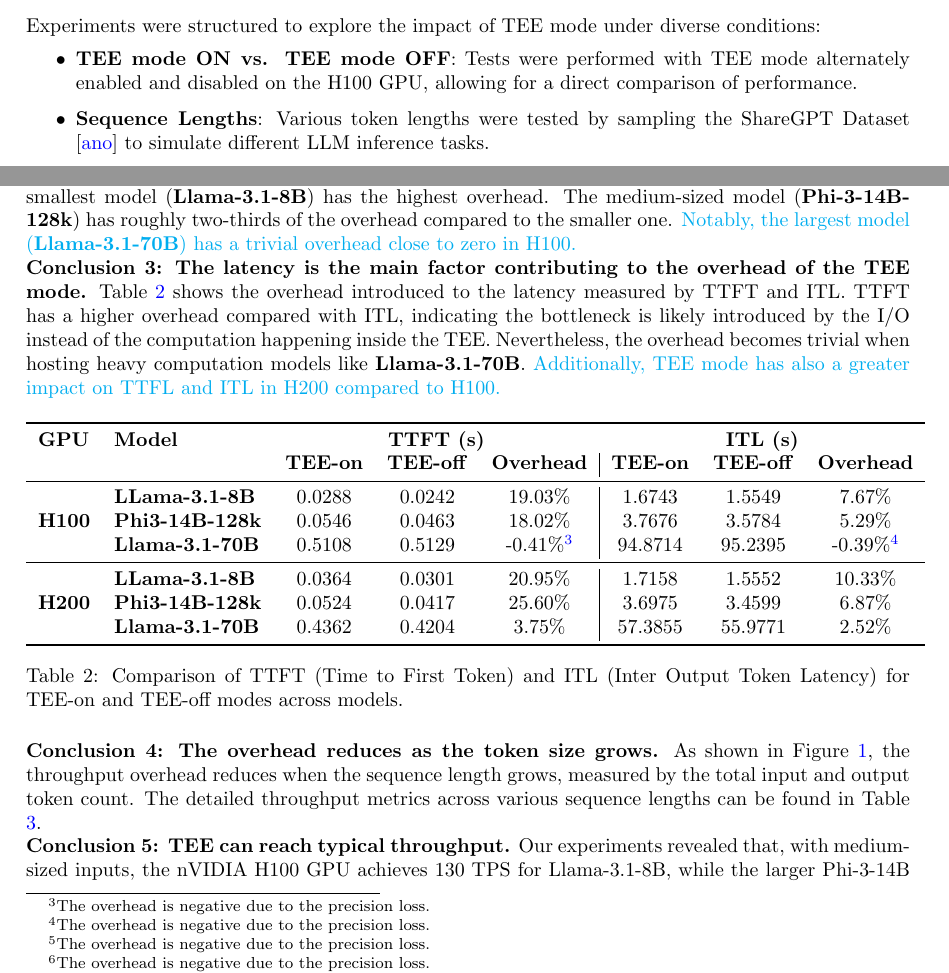
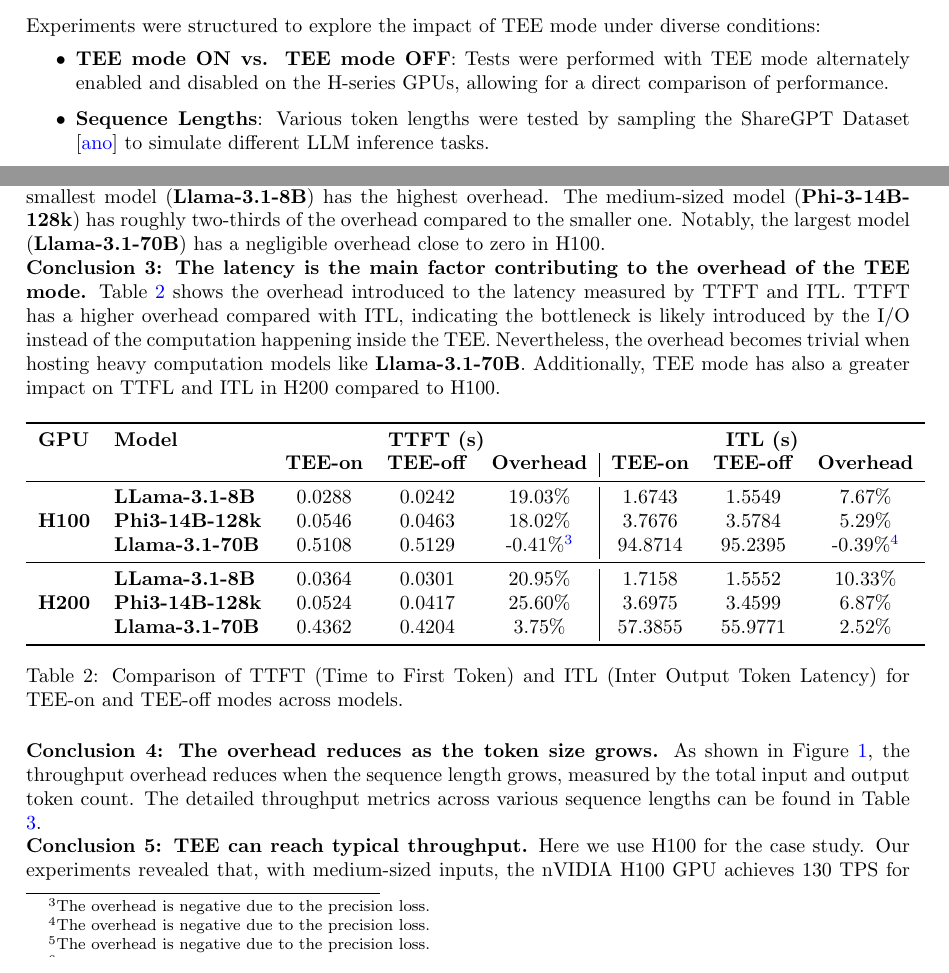
Before and after one commit to Phala-Network/h100-llm-benchmark, a LaTeX paper (main.tex): two parts of pages 2 and 4 of 7, joined at a grey line, cut so that both start at the same text. Compiled offline with pdfLaTeX.

Commit message:
fix comments

```diff
--- a/main.tex
+++ b/main.tex
@@ -12,7 +12,7 @@
 \usepackage{multirow}
 \usepackage{subcaption}
 
-\title{Confidential Computing on nVIDIA H100 GPU: A Performance Benchmark Study}
+\title{Confidential Computing on nVIDIA H-series GPU: A Performance Benchmark Study}
 \author{
   Jianwei Zhu \\
   \texttt{jianweiz@phala.network}
@@ -33,7 +33,7 @@
 \maketitle
 
 \begin{abstract}
-    This report evaluates the performance impact of enabling Trusted Execution Environments (TEE) on nVIDIA H100 GPUs for large language model (LLM) inference tasks. We benchmark the overhead introduced by TEE mode across various LLMs and token lengths, with a particular focus on the bottleneck caused by CPU-GPU data transfers via PCIe. Our results indicate that while there is minimal computational overhead within the GPU, the overall performance penalty is primarily attributable to data transfer. For the majority of typical LLM queries, the overhead remains below 5\%, with larger models and longer sequences experiencing nearly zero overhead.
+    This report evaluates the performance impact of enabling Trusted Execution Environments (TEE) on nVIDIA H-series GPUs for large language model (LLM) inference tasks. We benchmark the overhead introduced by TEE mode across various LLMs and token lengths, with a particular focus on the bottleneck caused by CPU-GPU data transfers via PCIe. Our results indicate that while there is minimal computational overhead within the GPU, the overall performance penalty is primarily attributable to data transfer. For the majority of typical LLM queries, the overhead remains below 5\%, with larger models and longer sequences experiencing nearly zero overhead.
 \end{abstract}
 
 \section{Introduction}
@@ -87,7 +87,7 @@
 
 Experiments were structured to explore the impact of TEE mode under diverse conditions:
 \begin{itemize}
-    \item \textbf{TEE mode ON vs. TEE mode OFF}: Tests were performed with TEE mode alternately enabled and disabled on the H100 GPU, allowing for a direct comparison of performance.
+    \item \textbf{TEE mode ON vs. TEE mode OFF}: Tests were performed with TEE mode alternately enabled and disabled on the H-series GPUs, allowing for a direct comparison of performance.
     \item \textbf{Sequence Lengths}: Various token lengths were tested by sampling the ShareGPT Dataset \cite{sharegpt} to simulate different LLM inference tasks.
     \item \textbf{Batch Size}: Both fixed batch sizes (1, 4, and 16) and dynamic batch sizes determined by vLLM \cite{kwon2023efficient} were tested to simulate the performance for serving real-time requests and batch requests.
 \end{itemize}
@@ -149,18 +149,16 @@
 
 The throughput is measured in two ways: the average throughput of the outputted tokens per second (TPS), and that of the parallel requests the hardware can handle (QPS). TPS is measured by running the model with a batch size of 1. It shows the pure latency overhead introduced by the TEE mode and reflects the performance of real-time requests. QPS is measured by maximizing the query throughput with a dynamically optimized batch size. It reflects the minimal average overhead the TEE mode brings.
 
-\peng{
 We observed a difference in the impact of TEE mode between H100 and H200 in Table~\ref{tab:throughput_tee_on_ff}.
 First, compared to H100, TEE mode introduces more overhead in H200 when runing the same model.
 Second, the impact of TEE mode on QPS is more noticeable in H200.
 In H100, the impact of TEE mode on TPS is nearly double that of QPS, but in H200, the difference decreased significantly.
-}
 
 \noindent\textbf{Conclusion 2: The overhead reduces as the model size grows.} As shown in Table \ref{tab:throughput_tee_on_ff}, the smallest model (\textbf{Llama-3.1-8B}) has the highest overhead. The medium-sized model (\textbf{Phi-3-14B-128k}) has roughly two-thirds of the overhead compared to the smaller one.
-\peng{Notably, the largest model (\textbf{Llama-3.1-70B}) has a trivial overhead close to zero in H100.}
+Notably, the largest model (\textbf{Llama-3.1-70B}) has a negligible overhead close to zero in H100.
 
 \noindent\textbf{Conclusion 3: The latency is the main factor contributing to the overhead of the TEE mode.} Table \ref{tab:latency_tee_on_ff} shows the overhead introduced to the latency measured by TTFT and ITL. TTFT has a higher overhead compared with ITL, indicating the bottleneck is likely introduced by the I/O instead of the computation happening inside the TEE. Nevertheless, the overhead becomes trivial when hosting heavy computation models like \textbf{Llama-3.1-70B}.
-\peng{Additionally, TEE mode has also a greater impact on TTFL and ITL in H200 compared to H100.}
+Additionally, TEE mode has also a greater impact on TTFL and ITL in H200 compared to H100.
 
 \begin{table}[htbp]
     \centering
@@ -227,6 +225,6 @@
 \end{table}
 
 \noindent\textbf{Conclusion 5: TEE can reach typical throughput.}
-Our experiments revealed that, with medium-sized inputs, the nVIDIA H100 GPU achieves 130 TPS for Llama-3.1-8B, while the larger Phi-3-14B model reaches approximately 6 TPS. These results demonstrate the robust performance of the H100 GPU across models of varying complexity.
+Here we use H100 for the case study. Our experiments revealed that, with medium-sized inputs, the nVIDIA H100 GPU achieves 130 TPS for Llama-3.1-8B, while the larger Phi-3-14B model reaches approximately 6 TPS. These results demonstrate the robust performance of the H100 GPU across models of varying complexity.
 
-More detailed experimental data for H100 is shown in Figures \ref{fig:scatter-llama8b}, \ref{fig:scatter-phi14b}, and \ref{fig:scatter-llama70b}, and for H200 in Figures \ref{fig:scatter-llama8b}, \ref{fig:scatter-phi14b}, and \ref{fig:scatter-llama70b}.
+More detailed experimental data for H100 is shown in Figures \ref{fig:scatter-llama8b-h100}, \ref{fig:scatter-phi14b-h100}, and \ref{fig:scatter-llama70b-h100}, and for H200 in Figures \ref{fig:scatter-llama8b-h200}, \ref{fig:scatter-phi14b-h200}, and \ref{fig:scatter-llama70b-h200}.
```
Also changed, not shown: main.tex (16 more changed lines).
